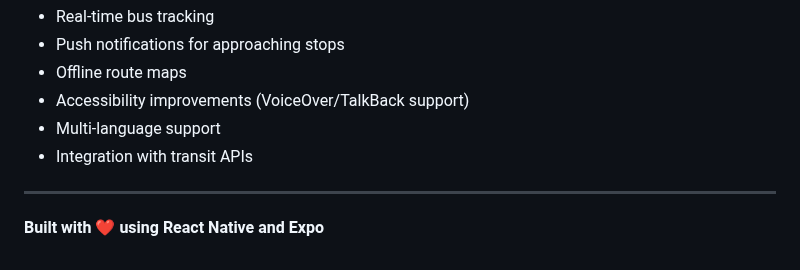
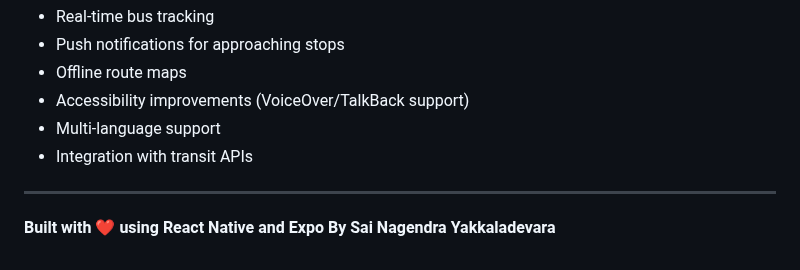
Before and after one commit to nagendrayakkaladevara/samanvibusroutevoiceapp, a Markdown page: README.md, the part around the change. Rendered like a GitHub page.

```diff
--- a/README.md
+++ b/README.md
@@ -214,4 +214,4 @@ If you encounter any issues or have questions:
 
 ---
 
-**Built with ❤️ using React Native and Expo**
+**Built with ❤️ using React Native and Expo By Sai Nagendra Yakkaladevara**
```
